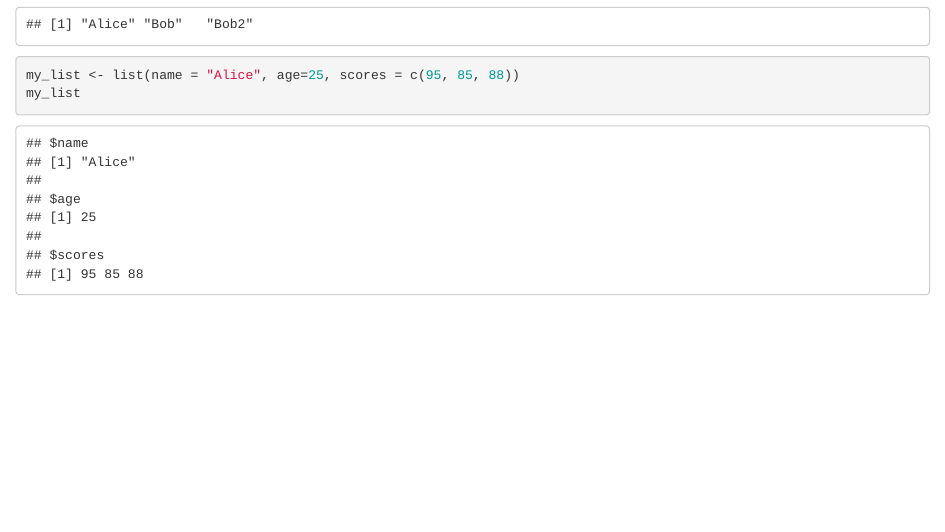
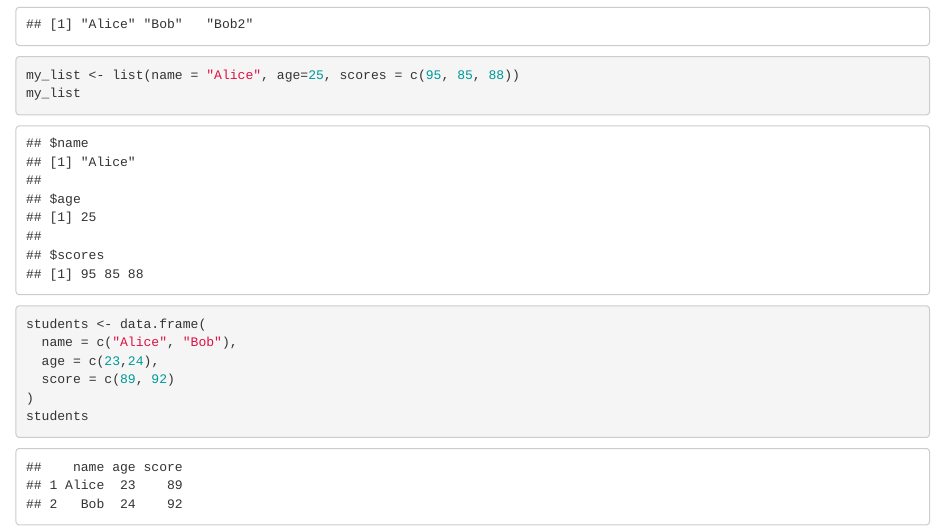
Before and after one commit to tcsimm/DataSciencePractice, an R Markdown document (R_Practice_June2.Rmd): the page in a window 1100 px wide, from 360 px down. Rendered offline with R 4.5, knitr and Pandoc, with nearby package versions.

Commit message:
“more”

````diff
--- a/R_Practice_June2.Rmd
+++ b/R_Practice_June2.Rmd
@@ -30,5 +30,14 @@
 my_list
 ```
 ```{r}
+students <- data.frame(
+  name = c("Alice", "Bob"),
+  age = c(23,24),
+  score = c(89, 92)
+)
+students
+```
+
+```{r}
 
 ```
````
Also changed, not shown: R_Practice_June2.nb.html.
